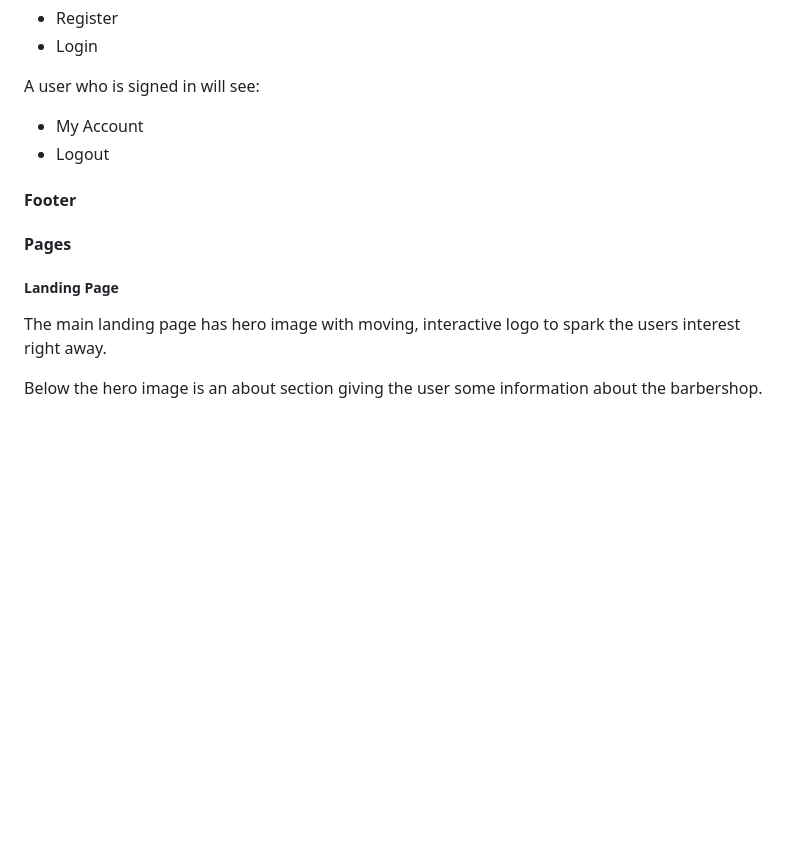
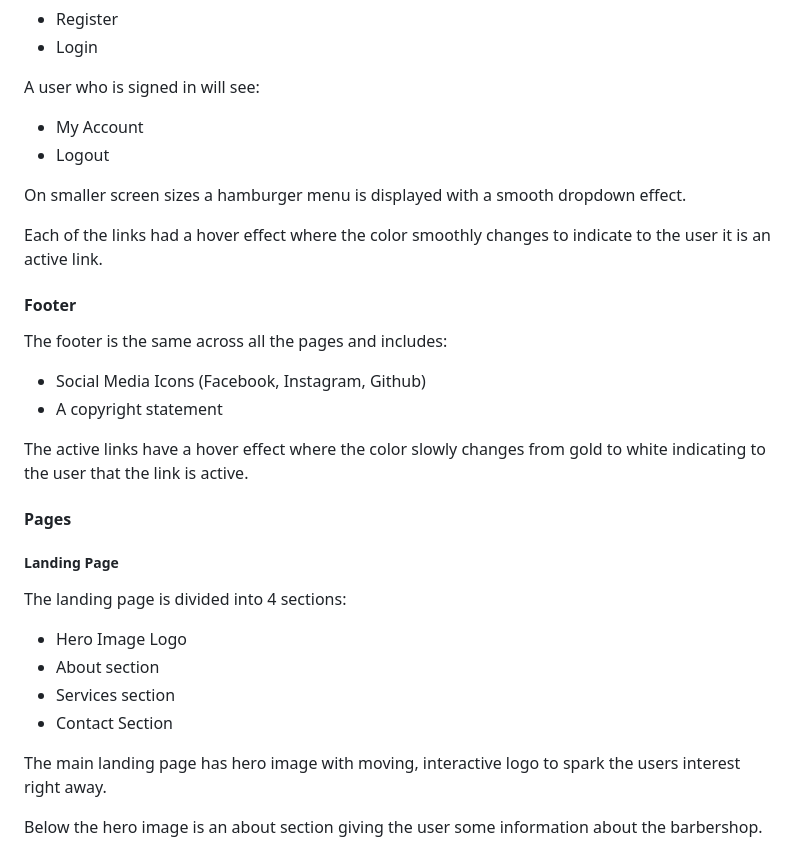
Before and after one commit to DanMorriss/nialls-barbershop, a Markdown page: README.md, the part around the change printed below. GitHub-like rendering; blank space fills up the shorter version.

```diff
--- a/README.md
+++ b/README.md
@@ -221,11 +222,27 @@ A user who is signed in will see:
 - My Account
 - Logout
 
+On smaller screen sizes a hamburger menu is displayed with a smooth dropdown effect.
+
+Each of the links had a hover effect where the color smoothly changes to indicate to the user it is an active link.
+
 #### Footer
+
+The footer is the same across all the pages and includes:
+- Social Media Icons (Facebook, Instagram, Github)
+- A copyright statement
+
+The active links have a hover effect where the color slowly changes from gold to white indicating to the user that the link is active.
 
 #### Pages
 
 ##### Landing Page
+
+The landing page is divided into 4 sections:
+- Hero Image  Logo
+- About section
+- Services section
+- Contact Section
 
 The main landing page has hero image with moving, interactive logo to spark the users interest right away.
 
```
Also changed, not shown: other parts of README.md (+22 -0 lines), media/login.png (added), media/signup.png (added).
